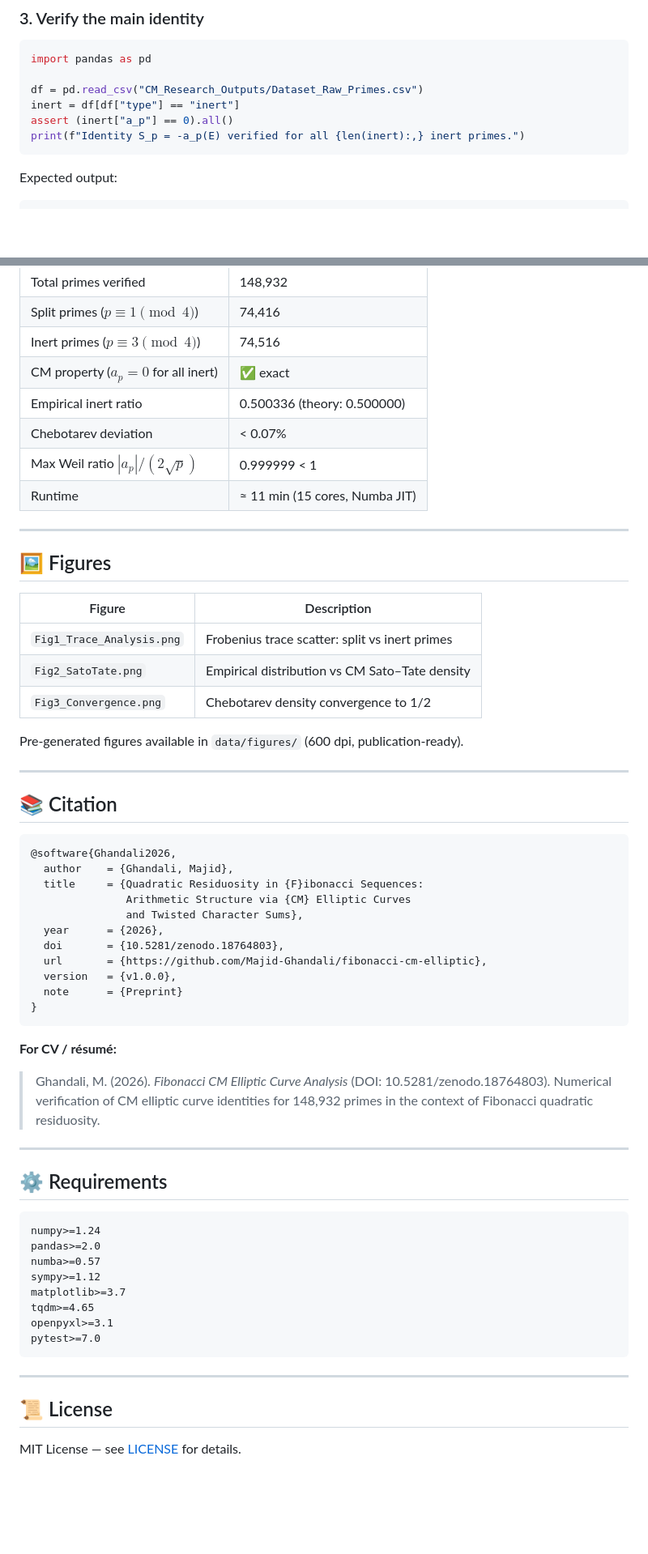
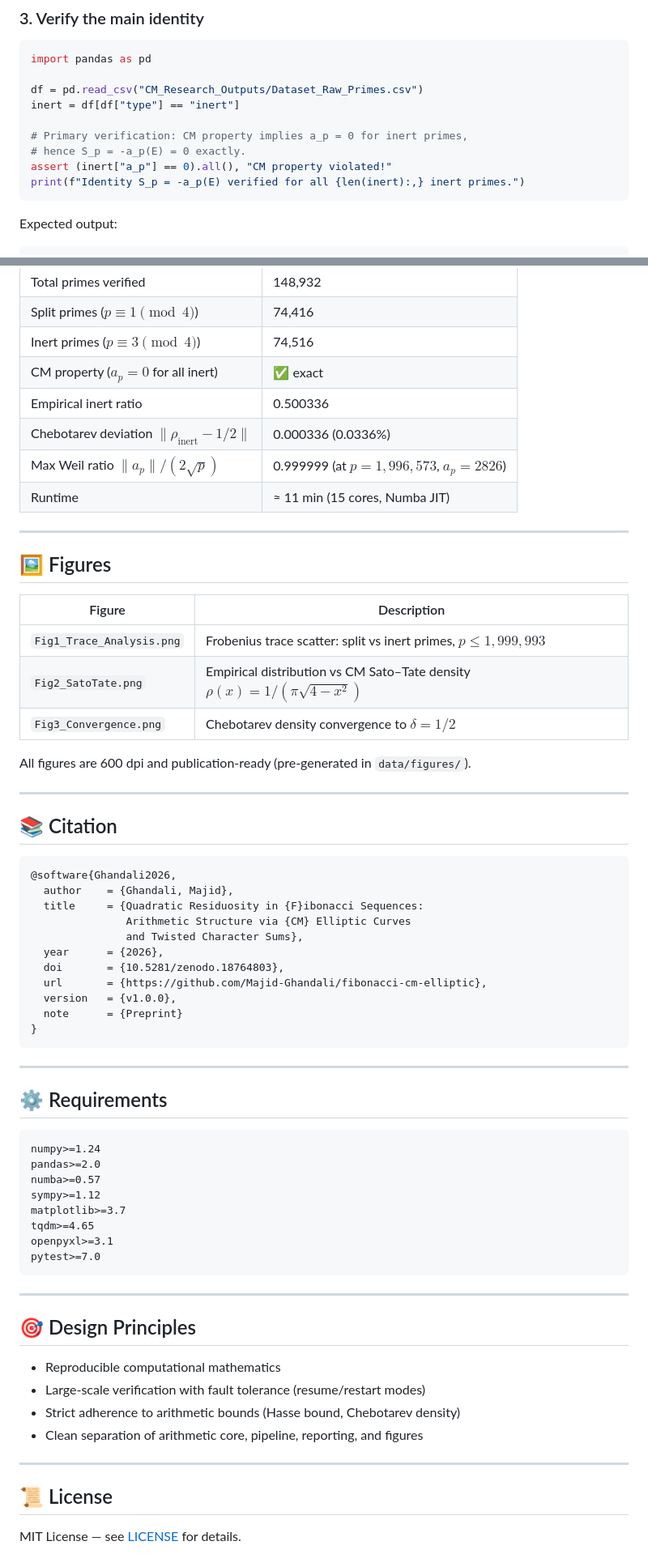
Before and after one commit to Majid-Ghandali/fibonacci-cm-elliptic, a Markdown page: README.md, 2 parts joined by grey strips. Shown at 81% size. GitHub-like rendering; blank space fills up the shorter version.

Commit message:
docs: final README with mathematical context and precise statistics

````diff
--- a/README.md
+++ b/README.md
@@ -84,7 +96,10 @@ import pandas as pd
 
 df = pd.read_csv("CM_Research_Outputs/Dataset_Raw_Primes.csv")
 inert = df[df["type"] == "inert"]
-assert (inert["a_p"] == 0).all()
+
+# Primary verification: CM property implies a_p = 0 for inert primes,
+# hence S_p = -a_p(E) = 0 exactly.
+assert (inert["a_p"] == 0).all(), "CM property violated!"
 print(f"Identity S_p = -a_p(E) verified for all {len(inert):,} inert primes.")
 ```
 
@@ -111,9 +126,9 @@ All computations verified for **148,932 primes**, $3 \le p \le 1{,}999{,}993$:
 | Split primes ($p \equiv 1 \pmod{4}$) | 74,416 |
 | Inert primes ($p \equiv 3 \pmod{4}$) | 74,516 |
 | CM property ($a_p = 0$ for all inert) | ✅ exact |
-| Empirical inert ratio | 0.500336 (theory: 0.500000) |
-| Chebotarev deviation | < 0.07% |
-| Max Weil ratio $|a_p|/(2\sqrt{p})$ | 0.999999 < 1 |
+| Empirical inert ratio | 0.500336 |
+| Chebotarev deviation $\|\rho_\text{inert} - 1/2\|$ | 0.000336 (0.0336%) |
+| Max Weil ratio $\|a_p\|/(2\sqrt{p})$ | 0.999999 (at $p = 1{,}996{,}573$, $a_p = 2826$) |
 | Runtime | ≈ 11 min (15 cores, Numba JIT) |
 
 ---
@@ -122,11 +137,11 @@ All computations verified for **148,932 primes**, $3 \le p \le 1{,}999{,}993$:
 
 | Figure | Description |
 |---|---|
-| `Fig1_Trace_Analysis.png` | Frobenius trace scatter: split vs inert primes |
-| `Fig2_SatoTate.png` | Empirical distribution vs CM Sato–Tate density |
-| `Fig3_Convergence.png` | Chebotarev density convergence to 1/2 |
+| `Fig1_Trace_Analysis.png` | Frobenius trace scatter: split vs inert primes, $p \le 1{,}999{,}993$ |
+| `Fig2_SatoTate.png` | Empirical distribution vs CM Sato–Tate density $\rho(x) = 1/(\pi\sqrt{4-x^2})$ |
+| `Fig3_Convergence.png` | Chebotarev density convergence to $\delta = 1/2$ |
 
-Pre-generated figures available in `data/figures/` (600 dpi, publication-ready).
+All figures are 600 dpi and publication-ready (pre-generated in `data/figures/`).
 
 ---
 
@@ -146,12 +161,6 @@ Pre-generated figures available in `data/figures/` (600 dpi, publication-ready).
 }
 ```
 
-**For CV / résumé:**
-> Ghandali, M. (2026). *Fibonacci CM Elliptic Curve Analysis*
-> (DOI: 10.5281/zenodo.18764803).
-> Numerical verification of CM elliptic curve identities
-> for 148,932 primes in the context of Fibonacci quadratic residuosity.
-
 ---
 
 ## ⚙️ Requirements
@@ -169,6 +178,15 @@ pytest>=7.0
 
 ---
 
+## 🎯 Design Principles
+
+- Reproducible computational mathematics
+- Large-scale verification with fault tolerance (resume/restart modes)
+- Strict adherence to arithmetic bounds (Hasse bound, Chebotarev density)
+- Clean separation of arithmetic core, pipeline, reporting, and figures
+
+---
+
 ## 📜 License
 
 MIT License — see [LICENSE](LICENSE) for details.
````
Also changed, not shown: other parts of README.md (+13 -1 lines).
